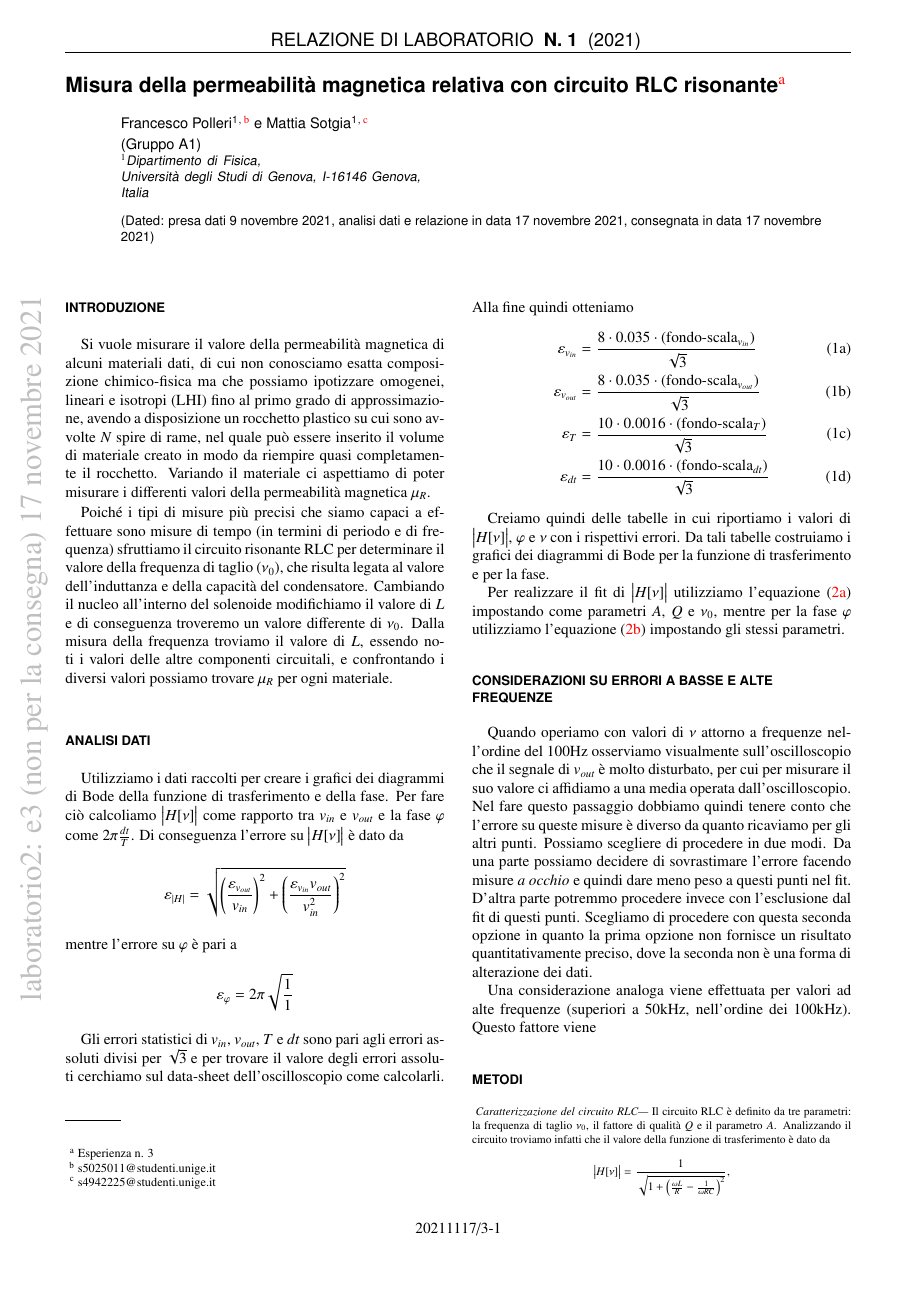
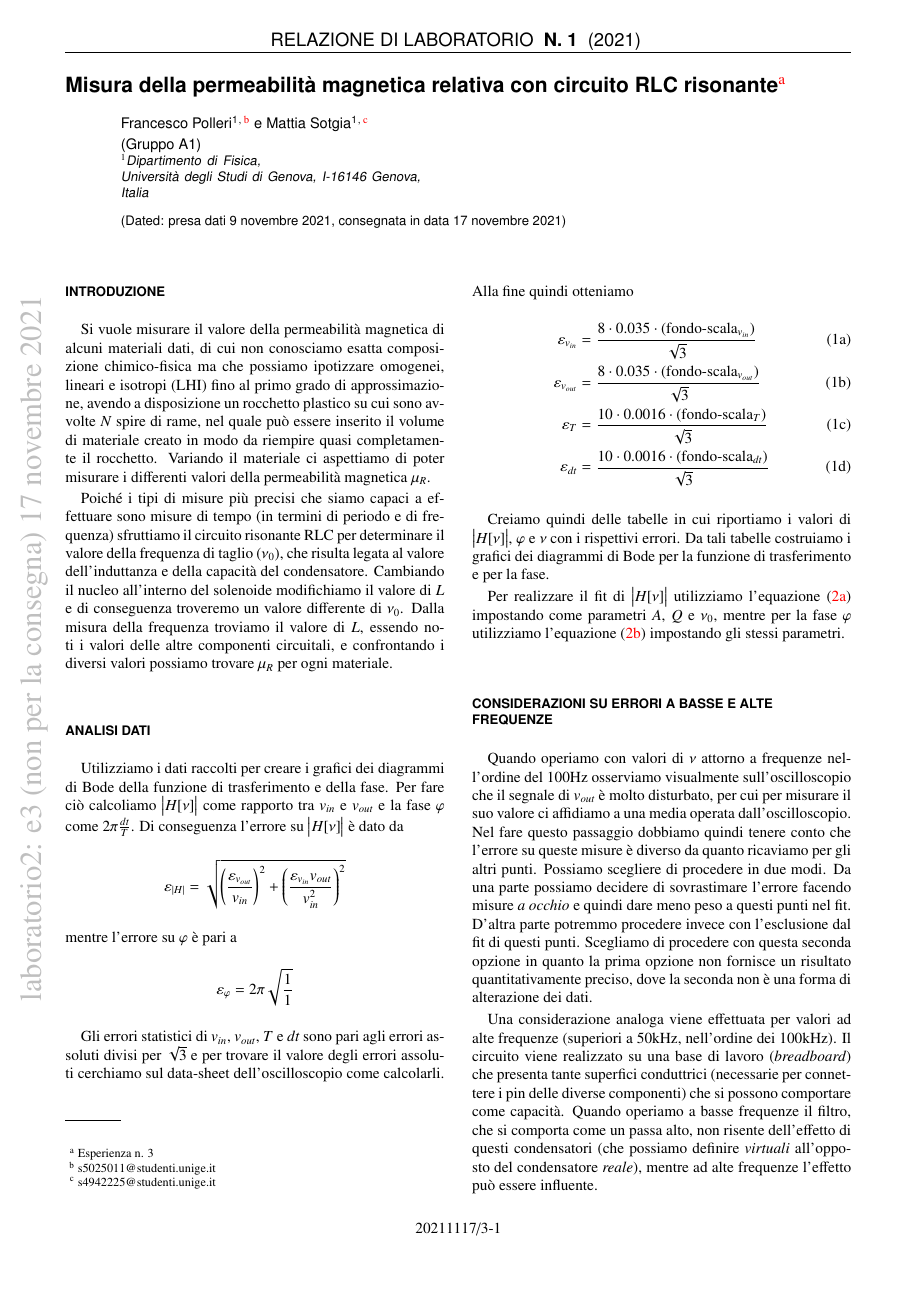
Before and after one commit to mattiasotgia/Lab2, a LaTeX paper (esperienza_3__misura_permeabilita_magnetica/relazione/esperienza_3_2021_11_07.tex): page 1 of 4. The pictures show the PDF file esperienza_3__misura_permeabilita_magnetica/relazione/esperienza_3_2021_11_07.pdf that the author committed with the source.

Commit message:
qualche parola in più sulla parte delle considerazioni

```diff
--- a/esperienza_3__misura_permeabilita_magnetica/relazione/esperienza_3_2021_11_07.tex
+++ b/esperienza_3__misura_permeabilita_magnetica/relazione/esperienza_3_2021_11_07.tex
@@ -51,7 +51,7 @@
 \affiliation{Dipartimento di Fisica, Università degli Studi di Genova, I-16146 Genova, Italia}
 
 \date{presa dati
-    9 novembre 2021, analisi dati e relazione in data 17 novembre 2021, consegnata in data
+    9 novembre 2021, consegnata in data
     \today
 }
 
@@ -96,7 +96,7 @@ Per realizzare il fit di $\big|H[\nu]\big|$ utilizziamo l'equazione \refeqn{eq:H
 \section*{Considerazioni su errori a basse e alte frequenze}
 Quando operiamo con valori di $\nu$ attorno a frequenze nell'ordine del 100Hz osserviamo visualmente sull'oscilloscopio che il segnale di $v_{out}$ è molto disturbato, per cui per misurare il suo valore ci affidiamo a una media operata dall'oscilloscopio. Nel fare questo passaggio dobbiamo quindi tenere conto che l'errore su queste misure è diverso da quanto ricaviamo per gli altri punti. Possiamo scegliere di procedere in due modi. Da una parte possiamo decidere di sovrastimare l'errore facendo misure \textit{a occhio} e quindi dare meno peso a questi punti nel fit. D'altra parte potremmo procedere invece con l'esclusione dal fit di questi punti. Scegliamo di procedere con questa seconda opzione in quanto la prima opzione non fornisce un risultato quantitativamente preciso, dove la seconda non è una forma di alterazione dei dati.
 
-Una considerazione analoga viene effettuata per valori ad alte frequenze (superiori a 50kHz, nell'ordine dei 100kHz). Questo fattore viene
+Una considerazione analoga viene effettuata per valori ad alte frequenze (superiori a 50kHz, nell'ordine dei 100kHz). Il circuito viene realizzato su una base di lavoro (\textit{breadboard}) che presenta tante superfici conduttrici (necessarie per connettere i pin delle diverse componenti) che si possono comportare come capacità. Quando operiamo a basse frequenze il filtro, che si comporta come un passa alto, non risente dell'effetto di questi condensatori (che possiamo definire \textit{virtuali} all'opposto del condensatore \textit{reale}), mentre ad alte frequenze l'effetto può essere influente.
 
 \input{tables/tables_data.tex}
 
```
Also changed, not shown: esperienza_3__misura_permeabilita_magnetica/relazione/tables/parametri_induttanza.tex (+2 -1 lines), esperienza_3__misura_permeabilita_magnetica/relazione/esperienza_3_2021_11_07.pdf, 1 other file.
